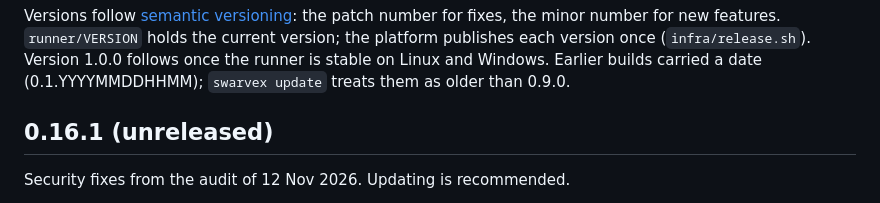
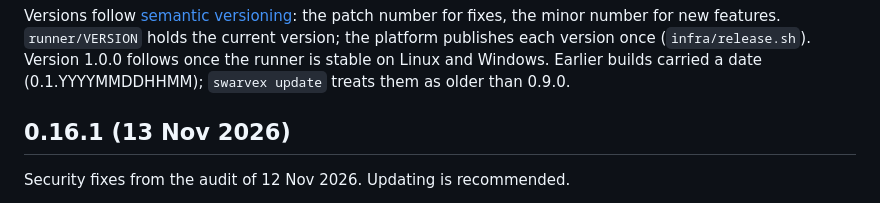
Before and after one commit to swarvex-ai/swarvex, a Markdown page: runner/CHANGELOG.md, the part around the change. Drawn GitHub-style.

Commit message:
Runner 0.16.1 released (13 Nov 2026)
Signed with the release key on the hardware token; SOURCE fingerprint
b738f768ac67 matches this tree, SHA256SUMS lists both packages and
install.sh, the package reports v0.16.1 built with go1.27.4.

Co-Authored-By: Claude Opus 5.5 <noreply@anthropic.com>
Claude-Session: https://claude.ai/code/session_01PMqZvhhE2pimGWaH3bMBUW
Signed-off-by: nevs84 <168376440+nevs84@users.noreply.github.com>

```diff
--- a/runner/CHANGELOG.md
+++ b/runner/CHANGELOG.md
@@ -5,7 +5,7 @@ features. `runner/VERSION` holds the current version; the platform publishes eac
 Version 1.0.0 follows once the runner is stable on Linux and Windows. Earlier builds carried a date
 (0.1.YYYYMMDDHHMM); `swarvex update` treats them as older than 0.9.0.
 
-## 0.16.1 (unreleased)
+## 0.16.1 (13 Nov 2026)
 
 Security fixes from the audit of 12 Nov 2026. Updating is recommended.
 
```
